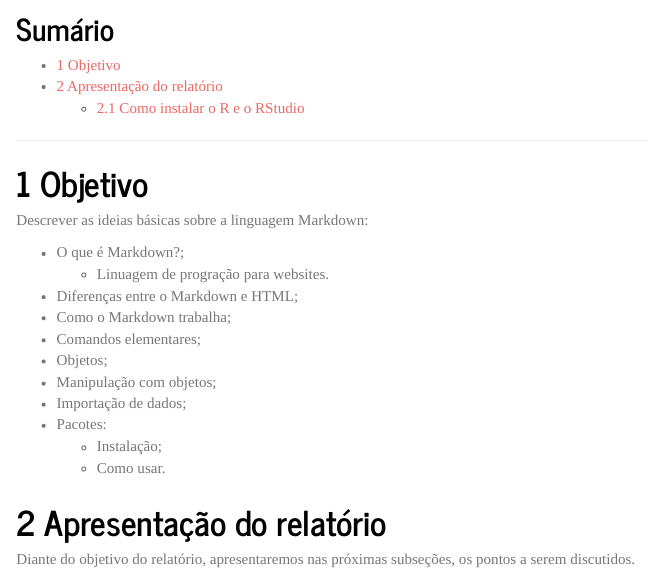
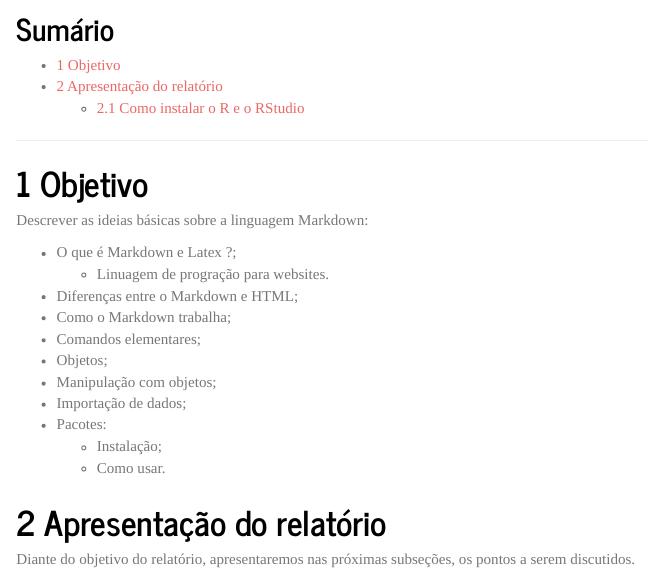
Before and after one commit to WagnerChavesAndrade/profmatma41, an R Markdown document (profmatma41-master/rel01/index.Rmd): the page in a window 1100 px wide, from 130 px down. Rendered offline with R 4.5, knitr and Pandoc, with nearby package versions; a font, style sheet, LaTeX package, included part or bibliography that could not be used is replaced or left out.

Commit message:
Alteração do título

```diff
--- a/profmatma41-master/rel01/index.Rmd
+++ b/profmatma41-master/rel01/index.Rmd
@@ -32,7 +32,7 @@ knitr::opts_chunk$set(echo = TRUE)
 
 Descrever as ideias básicas sobre a linguagem Markdown:
 
-- O que é Markdown?;
+- O que é Markdown e Latex ?;
     - Linuagem de progração para websites.
 - Diferenças entre o Markdown e HTML;
 - Como o Markdown trabalha;
```
